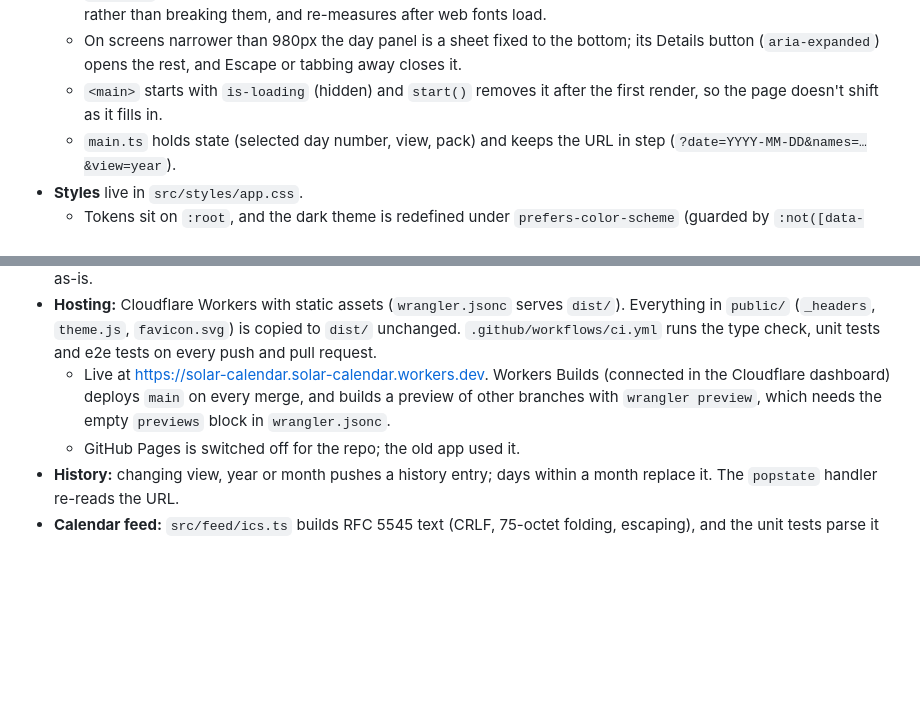
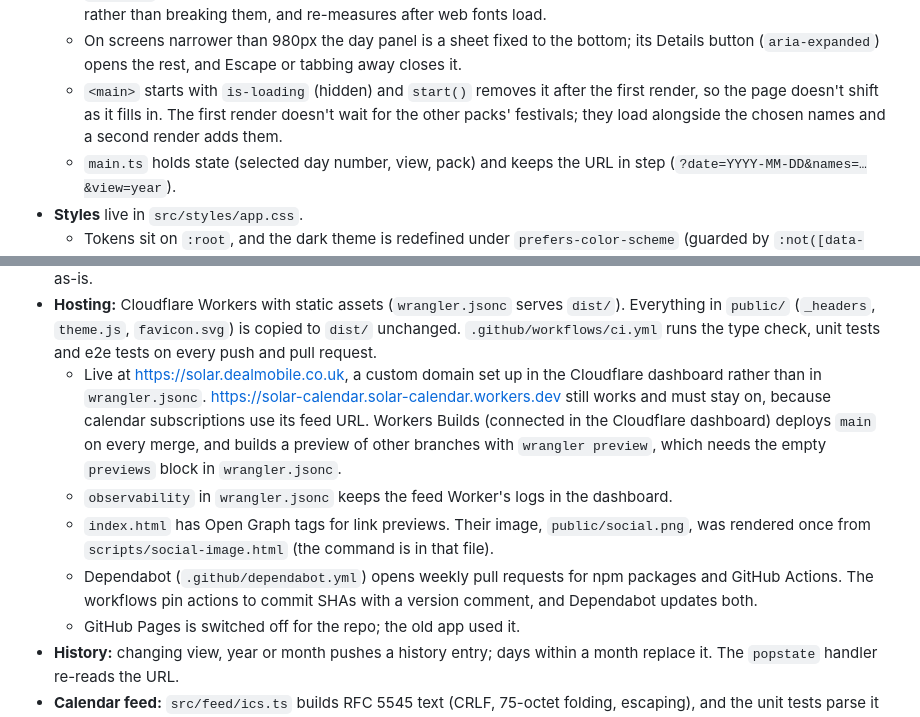
Before and after one commit to tomgould/solar-calendar, a Markdown page: CLAUDE.md, 2 parts joined by grey strips. Drawn GitHub-style; blank space fills up the shorter version.

```diff
--- a/CLAUDE.md
+++ b/CLAUDE.md
@@ -47,7 +47,7 @@ npx playwright test --project=chromium -g "leap"    # one e2e test, one project
   - `MonthView` builds its 28 cells once and only updates labels, marks and the month colour when the month changes.
   - `YearView` is a 28-row by 13-column table (14 columns in a leap-week year). It shrinks long month names to fit rather than breaking them, and re-measures after web fonts load.
   - On screens narrower than 980px the day panel is a sheet fixed to the bottom; its Details button (`aria-expanded`) opens the rest, and Escape or tabbing away closes it.
-  - `<main>` starts with `is-loading` (hidden) and `start()` removes it after the first render, so the page doesn't shift as it fills in.
+  - `<main>` starts with `is-loading` (hidden) and `start()` removes it after the first render, so the page doesn't shift as it fills in. The first render doesn't wait for the other packs' festivals; they load alongside the chosen names and a second render adds them.
   - `main.ts` holds state (selected day number, view, pack) and keeps the URL in step (`?date=YYYY-MM-DD&names=…&view=year`).
 - **Styles** live in `src/styles/app.css`.
   - Tokens sit on `:root`, and the dark theme is redefined under `prefers-color-scheme` (guarded by `:not([data-theme='light'])`) and under `[data-theme='dark']`.
@@ -55,7 +55,10 @@ npx playwright test --project=chromium -g "leap"    # one e2e test, one project
   - The typefaces are self-hosted through Fontsource: Big Shoulders (variable, with an optical-size axis) for numerals and month names, and Andika for everything else. Big Shoulders lacks `ǣ`, so pack `name` fields use `Æ` and put the full spelling in `original`.
 - **No inline scripts or `style` attributes.** `public/_headers` sends a strict Content-Security-Policy (`script-src 'self'; style-src 'self'`), and an e2e test runs the app under it. Set styles through classes or the CSSOM (`element.style`), never `style="…"` in HTML strings. The theme is applied before first paint by `public/theme.js`, a plain file Vite copies as-is.
 - **Hosting:** Cloudflare Workers with static assets (`wrangler.jsonc` serves `dist/`). Everything in `public/` (`_headers`, `theme.js`, `favicon.svg`) is copied to `dist/` unchanged. `.github/workflows/ci.yml` runs the type check, unit tests and e2e tests on every push and pull request.
-  - Live at https://solar-calendar.solar-calendar.workers.dev. Workers Builds (connected in the Cloudflare dashboard) deploys `main` on every merge, and builds a preview of other branches with `wrangler preview`, which needs the empty `previews` block in `wrangler.jsonc`.
+  - Live at https://solar.dealmobile.co.uk, a custom domain set up in the Cloudflare dashboard rather than in `wrangler.jsonc`. https://solar-calendar.solar-calendar.workers.dev still works and must stay on, because calendar subscriptions use its feed URL. Workers Builds (connected in the Cloudflare dashboard) deploys `main` on every merge, and builds a preview of other branches with `wrangler preview`, which needs the empty `previews` block in `wrangler.jsonc`.
+  - `observability` in `wrangler.jsonc` keeps the feed Worker's logs in the dashboard.
+  - `index.html` has Open Graph tags for link previews. Their image, `public/social.png`, was rendered once from `scripts/social-image.html` (the command is in that file).
+  - Dependabot (`.github/dependabot.yml`) opens weekly pull requests for npm packages and GitHub Actions. The workflows pin actions to commit SHAs with a version comment, and Dependabot updates both.
   - GitHub Pages is switched off for the repo; the old app used it.
 - **History:** changing view, year or month pushes a history entry; days within a month replace it. The `popstate` handler re-reads the URL.
 - **Calendar feed:** `src/feed/ics.ts` builds RFC 5545 text (CRLF, 75-octet folding, escaping), and the unit tests parse it with ical.js.
```
Also changed, not shown: README.md (+1 -1 lines), public/social.png (added), 8 other files.
